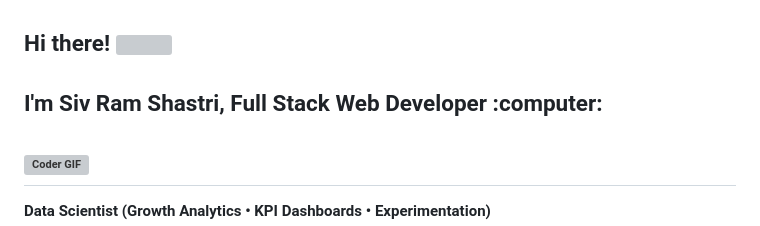
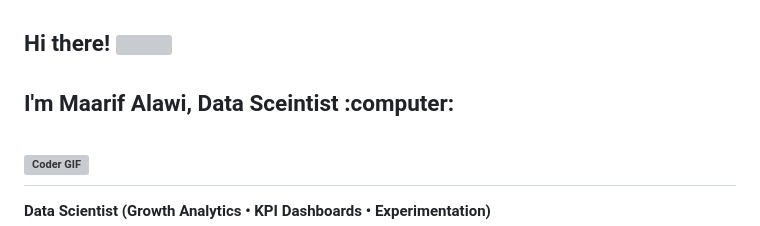
Before and after one commit to maarifalawi/maarifalawi, a Markdown page: README.md, the part around the change. GitHub-like rendering; grey boxes are pictures that could not be loaded.

```diff
--- a/README.md
+++ b/README.md
@@ -1,7 +1,7 @@
 <h2 align="left">
  <abc>
   <br>Hi there! <img src="https://user-images.githubusercontent.com/42378118/110234147-e3259600-7f4e-11eb-95be-0c4047144dea.gif" width="30"><br>
-  <br> I'm Siv Ram Shastri, Full Stack Web Developer :computer:<br>
+  <br> I'm Maarif Alawi, Data Sceintist :computer:<br>
   <br>
     <img src="https://media.giphy.com/media/SWoSkN6DxTszqIKEqv/giphy.gif" alt="Coder GIF" width="500">
  </abc>
```
